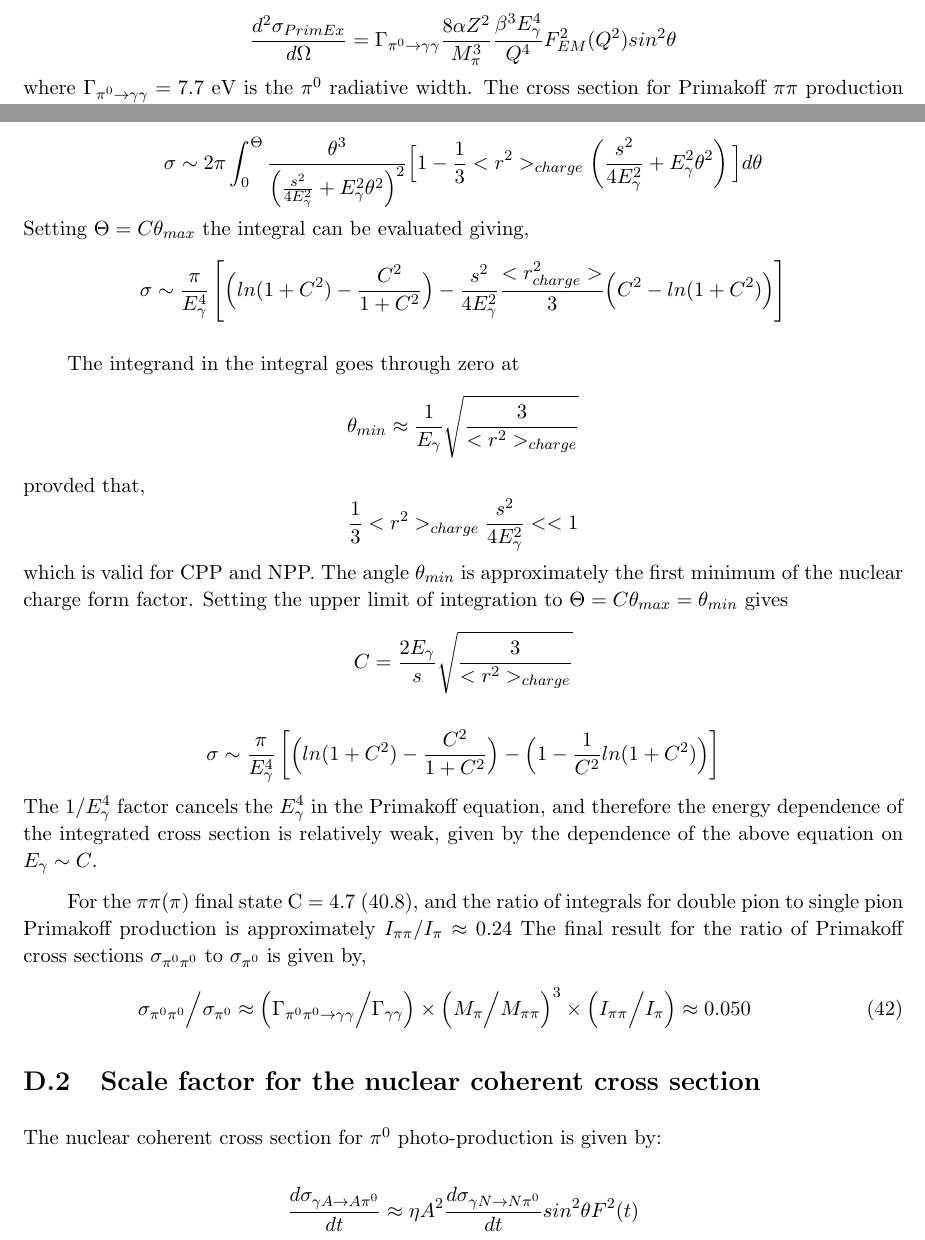
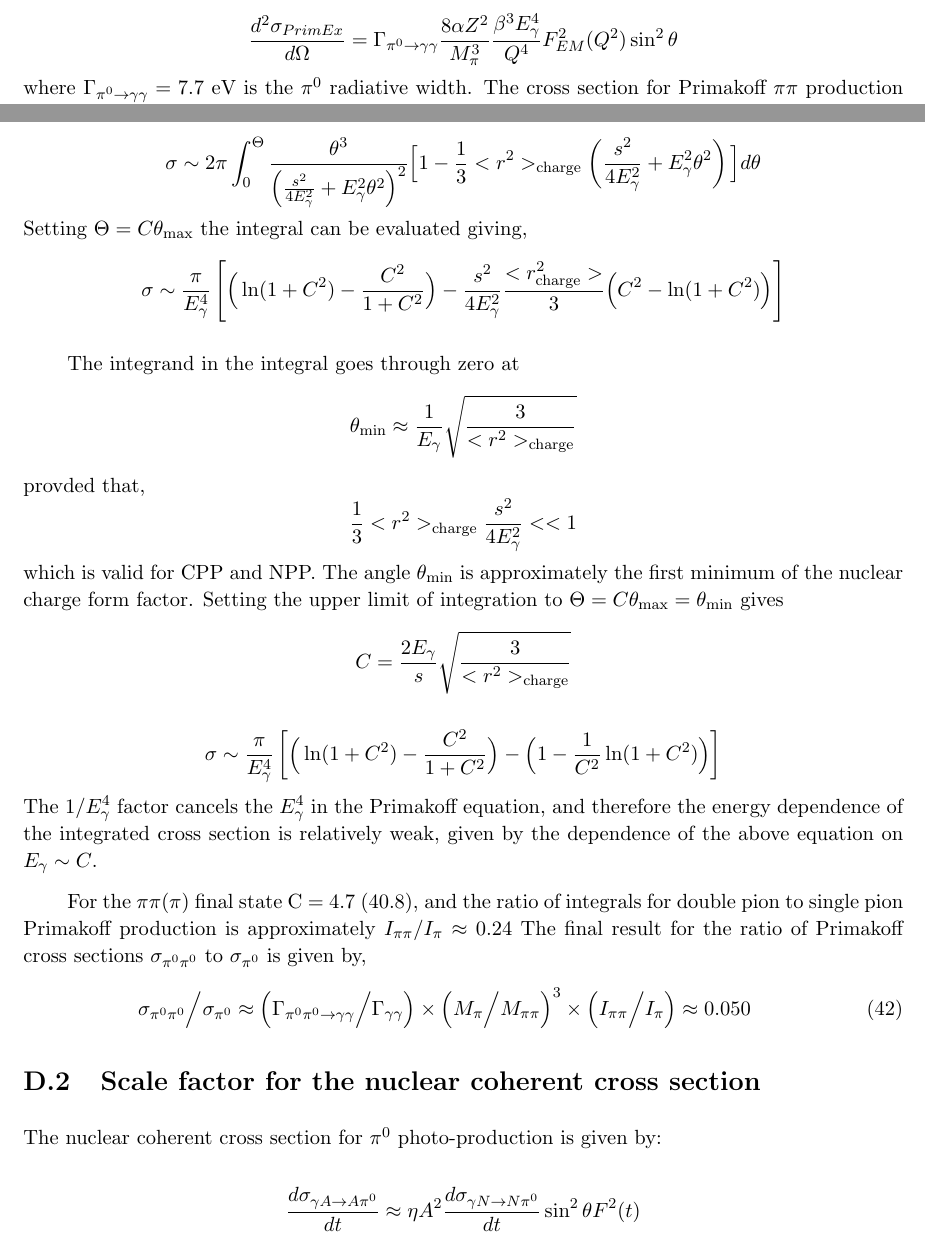
Before and after one commit to markito3/pi0_polarizability_proposal, a LaTeX paper (Pi0Polarizability.tex, which reads Appendix_SigmaScaling.tex): two parts of pages 50 and 51 of 56, joined at a grey line, cut so that both start at the same text. Compiled offline with pdfLaTeX.

Commit message:
overleaf as of Tue 16 Jun 2020 07:35:05 PM EDT

```diff
--- a/Appendix_SigmaScaling.tex
+++ b/Appendix_SigmaScaling.tex
@@ -6,6 +6,6 @@ Fig.~\ref{fig:leaddndt} shows $^{208}$Pb data from the PrimEx experiment \cite{L
 The standard equation for Primakoff $\pi^0$ production is given by:
 
 $$ { d^2 \sigma_{PrimEx} \over d \Omega } = \Gamma_{\pi^0 \rightarrow \gamma \gamma} { 8 \alpha Z^2 \over M^3_{\pi} }
-{ \beta^3 E_\gamma^4 \over Q^4 } F^2_{EM}(Q^2) sin^2 \theta   $$
+{ \beta^3 E_\gamma^4 \over Q^4 } F^2_{EM}(Q^2) \sin^2 \theta   $$
 where $\Gamma_{\pi^0 \rightarrow \gamma \gamma} = 7.7$ eV is the $\pi^0$ radiative width.  The cross section for Primakoff $\pi \pi$ production with $P_{\gamma}=0$ is given by:
 $$ {d^2 \sigma_{NPP} \over d \Omega_{\pi \pi} dM_{\pi \pi} } = {2 \alpha Z^2 \over \pi^2}
@@ -39,26 +39,26 @@ $$\sigma \sim 2\pi \int^\Theta_0
 d \theta$$
 $$\sigma \sim 2\pi \int^\Theta_0
 {\theta^3 \over \left( {s^2 \over 4E^2_\gamma}+ E^2_\gamma \theta^2  \right)^2}
-\Big[ 1-{1 \over 3}<r^2>_{charge}\left( {s^2 \over 4E^2_\gamma}+ E^2_\gamma \theta^2  \right) \Big]
+\Big[ 1-{1 \over 3}<r^2>_{\rm charge}\left( {s^2 \over 4E^2_\gamma}+ E^2_\gamma \theta^2  \right) \Big]
 d \theta$$
-Setting $\Theta = C\theta_{max}$ the integral can be evaluated giving,
+Setting $\Theta = C\theta_{\rm max}$ the integral can be evaluated giving,
 $$ \sigma \sim {\pi \over E^4_\gamma}
-\left[ \Big( ln(1+C^2)-{C^2 \over 1+C^2}  \Big)
-- {s^2 \over 4 E^2_\gamma}  { <r^2_{charge}> \over 3}
-\Big(C^2 - ln(1+C^2) \Big) \right]$$
+\left[ \Big( \ln(1+C^2)-{C^2 \over 1+C^2}  \Big)
+- {s^2 \over 4 E^2_\gamma}  { <r^2_{\rm charge}> \over 3}
+\Big(C^2 - \ln(1+C^2) \Big) \right]$$
 
 The integrand in the integral goes through zero at
-$$\theta_{min} \approx {1 \over E_\gamma}\sqrt{3 \over <r^2>_{charge}}$$
+$$\theta_{\rm min} \approx {1 \over E_\gamma}\sqrt{3 \over <r^2>_{\rm charge}}$$
 provded that,
-$$ {1 \over 3} <r^2>_{charge}{s^2 \over 4 E^2_\gamma} << 1$$
-which is valid for CPP and NPP. The angle $\theta_{min}$ is approximately the first minimum of the nuclear charge form factor.
-Setting the upper limit of integration to  $\Theta = C \theta_{max} = \theta_{min}$ gives
-$$C= {2 E_\gamma  \over s}\sqrt{3 \over <r^2>_{charge}}$$
+$$ {1 \over 3} <r^2>_{\rm charge}{s^2 \over 4 E^2_\gamma} << 1$$
+which is valid for CPP and NPP. The angle $\theta_{\rm min}$ is approximately the first minimum of the nuclear charge form factor.
+Setting the upper limit of integration to  $\Theta = C \theta_{\rm max} = \theta_{\rm min}$ gives
+$$C= {2 E_\gamma  \over s}\sqrt{3 \over <r^2>_{\rm charge}}$$
 
 $$ \sigma \sim {\pi \over E^4_\gamma}
-\left[ \Big( ln(1+C^2)-{C^2 \over 1+C^2}  \Big)
+\left[ \Big( \ln(1+C^2)-{C^2 \over 1+C^2}  \Big)
 -
-\Big(1 - {1 \over C^2} ln(1+C^2) \Big) \right]$$
+\Big(1 - {1 \over C^2} \ln(1+C^2) \Big) \right]$$
 The $1/E^4_\gamma$ factor cancels the $E^4_\gamma$ in the Primakoff equation, and therefore the energy dependence of the integrated cross section is relatively weak, given by the dependence of the above equation on  $E_\gamma \sim C$.
 
 For the $\pi \pi (\pi)$ final state C = 4.7 (40.8), and the ratio of integrals for double pion to single pion Primakoff production is approximately $I_{\pi\pi} / I_{\pi} \approx 0.24$
@@ -79,6 +79,6 @@ M_{\pi \pi}\Big)^3\times \Big( I_{\pi \pi} \Big/ I_\pi \Big)
 
 The nuclear coherent cross section for  $\pi^0$ photo-production is given by:
 
-$$ {d\sigma_{\gamma A \rightarrow A  \pi^0 } \over dt } \approx \eta A^2 { d\sigma_{\gamma N \rightarrow N \pi^0 } \over dt }sin^2 \theta F^2(t) $$
+$$ {d\sigma_{\gamma A \rightarrow A  \pi^0 } \over dt } \approx \eta A^2 { d\sigma_{\gamma N \rightarrow N \pi^0 } \over dt }\sin^2 \theta F^2(t) $$
 where $\eta$ is the nuclear absorption factor for $\pi^0$ production, A is the atomic mass number, $d\sigma_{\gamma N \rightarrow N\pi^0 } / dt$ is the $\pi^0$ photo-production cross section on the nucleon, and $F(t)$ is the nuclear matter formfactor.  The nuclear coherent cross section for  $\pi^0 \pi^0$ photo-production has a similar form:
 
```
Also changed, not shown: Appendix_SigmaScaling.tex (42 more changed lines).
